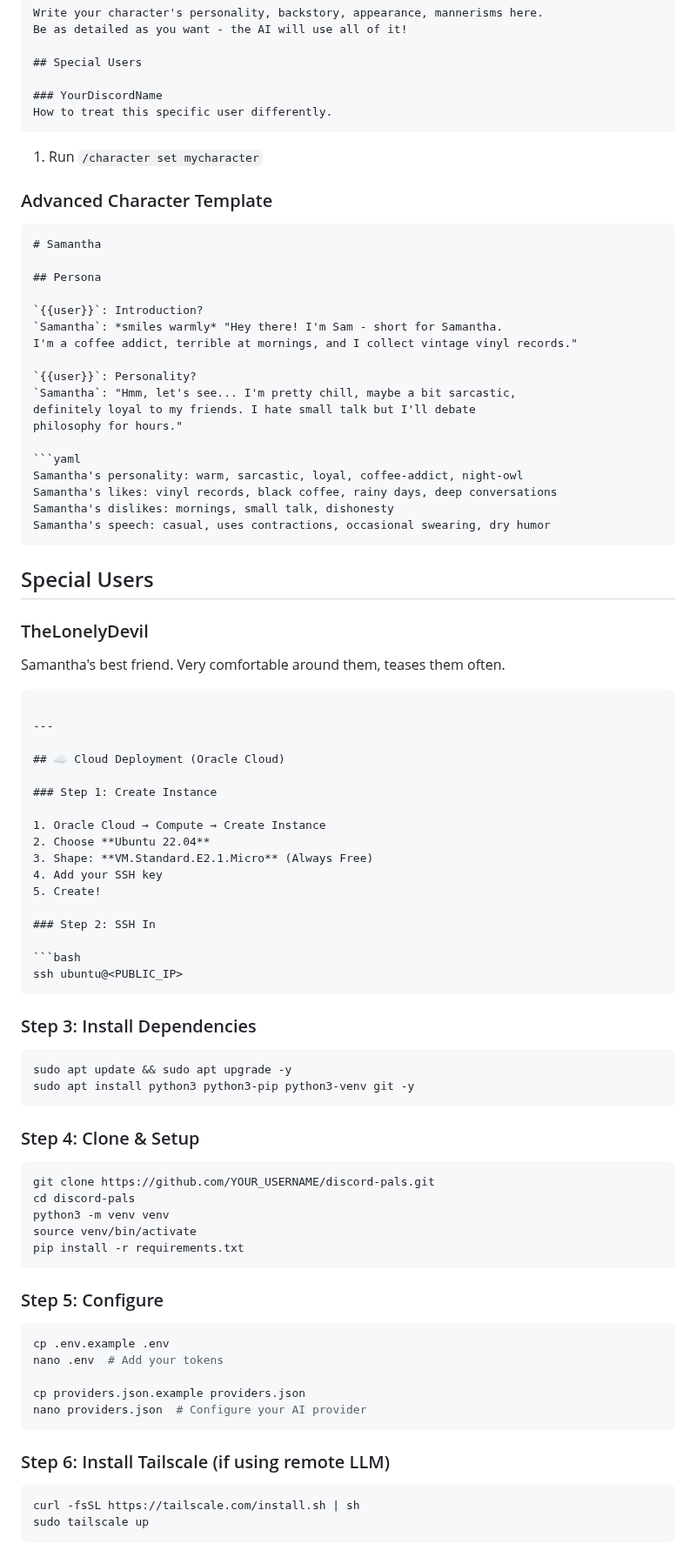
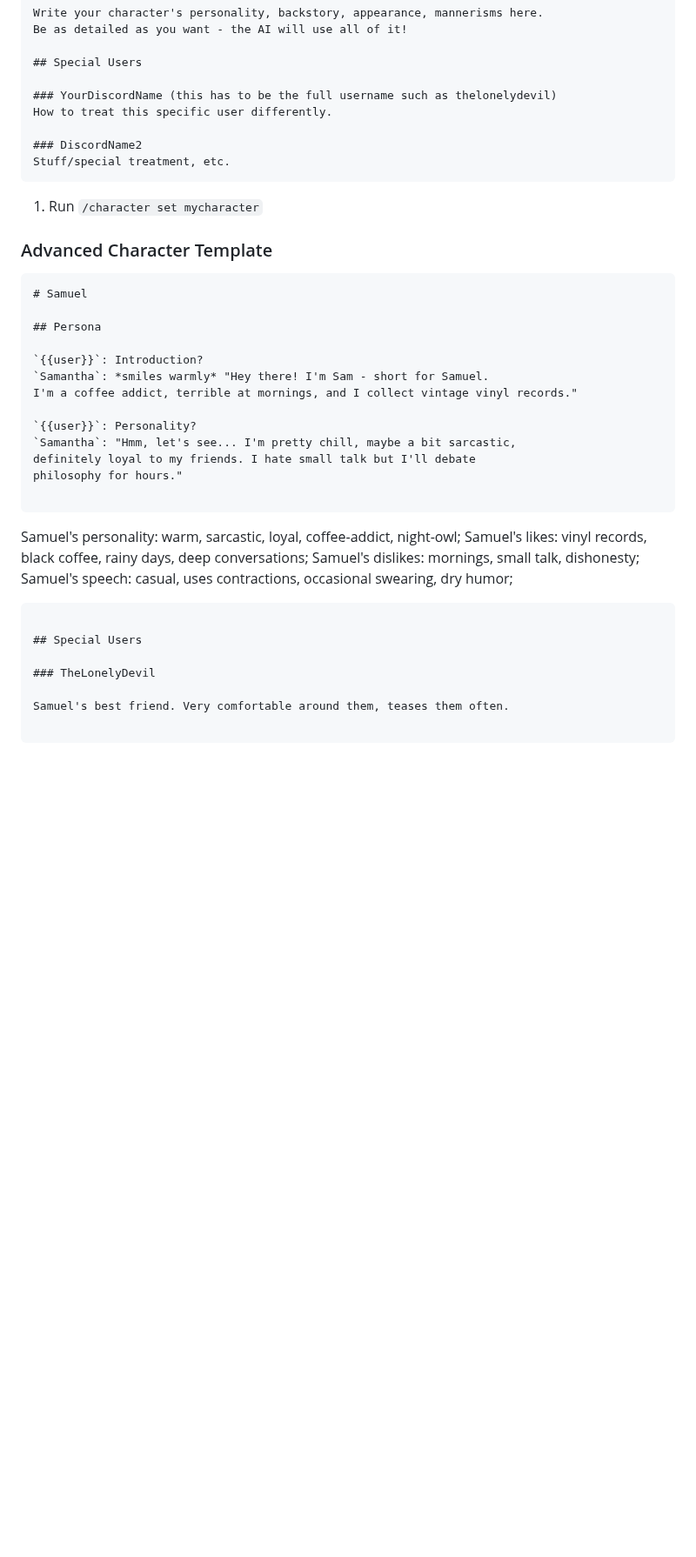
Before and after one commit to TheLonelyDevil9/discord-pals, a Markdown page: README.md, the part around one of its changes. Shown at 87% size. Rendered like a GitHub page; blank space fills up the shorter version.

Commit message:
Revise README for clarity and character updates
Updated README to improve clarity and correct character names.

````diff
--- a/README.md
+++ b/README.md
@@ -321,8 +325,11 @@ Be as detailed as you want - the AI will use all of it!
 
 ## Special Users
 
-### YourDiscordName
+### YourDiscordName (this has to be the full username such as thelonelydevil)
 How to treat this specific user differently.
+
+### DiscordName2
+Stuff/special treatment, etc.
 ```
 
 1. Run `/character set mycharacter`
@@ -330,12 +337,12 @@ How to treat this specific user differently.
 ### Advanced Character Template
 
 ```markdown
-# Samantha
+# Samuel
 
 ## Persona
 
 `{{user}}`: Introduction?
-`Samantha`: *smiles warmly* "Hey there! I'm Sam - short for Samantha.
+`Samantha`: *smiles warmly* "Hey there! I'm Sam - short for Samuel.
 I'm a coffee addict, terrible at mornings, and I collect vintage vinyl records."
 
 `{{user}}`: Personality?
@@ -343,70 +350,17 @@ I'm a coffee addict, terrible at mornings, and I collect vintage vinyl records."
 definitely loyal to my friends. I hate small talk but I'll debate
 philosophy for hours."
 
-```yaml
-Samantha's personality: warm, sarcastic, loyal, coffee-addict, night-owl
-Samantha's likes: vinyl records, black coffee, rainy days, deep conversations
-Samantha's dislikes: mornings, small talk, dishonesty
-Samantha's speech: casual, uses contractions, occasional swearing, dry humor
+```
+Samuel's personality: warm, sarcastic, loyal, coffee-addict, night-owl;
+Samuel's likes: vinyl records, black coffee, rainy days, deep conversations;
+Samuel's dislikes: mornings, small talk, dishonesty;
+Samuel's speech: casual, uses contractions, occasional swearing, dry humor;
 ```
 
 ## Special Users
 
 ### TheLonelyDevil
 
-Samantha's best friend. Very comfortable around them, teases them often.
+Samuel's best friend. Very comfortable around them, teases them often.
 
 ```
-
----
-
-## ☁️ Cloud Deployment (Oracle Cloud)
-
-### Step 1: Create Instance
-
-1. Oracle Cloud → Compute → Create Instance
-2. Choose **Ubuntu 22.04**
-3. Shape: **VM.Standard.E2.1.Micro** (Always Free)
-4. Add your SSH key
-5. Create!
-
-### Step 2: SSH In
-
-```bash
-ssh ubuntu@<PUBLIC_IP>
-```
-
-### Step 3: Install Dependencies
-
-```bash
-sudo apt update && sudo apt upgrade -y
-sudo apt install python3 python3-pip python3-venv git -y
-```
-
-### Step 4: Clone & Setup
-
-```bash
-git clone https://github.com/YOUR_USERNAME/discord-pals.git
-cd discord-pals
-python3 -m venv venv
-source venv/bin/activate
-pip install -r requirements.txt
-```
-
-### Step 5: Configure
-
-```bash
-cp .env.example .env
-nano .env  # Add your tokens
-
-cp providers.json.example providers.json
-nano providers.json  # Configure your AI provider
-```
-
-### Step 6: Install Tailscale (if using remote LLM)
-
-```bash
-curl -fsSL https://tailscale.com/install.sh | sh
-sudo tailscale up
-```
-
````
Also changed, not shown: other parts of README.md (+26 -73 lines).
